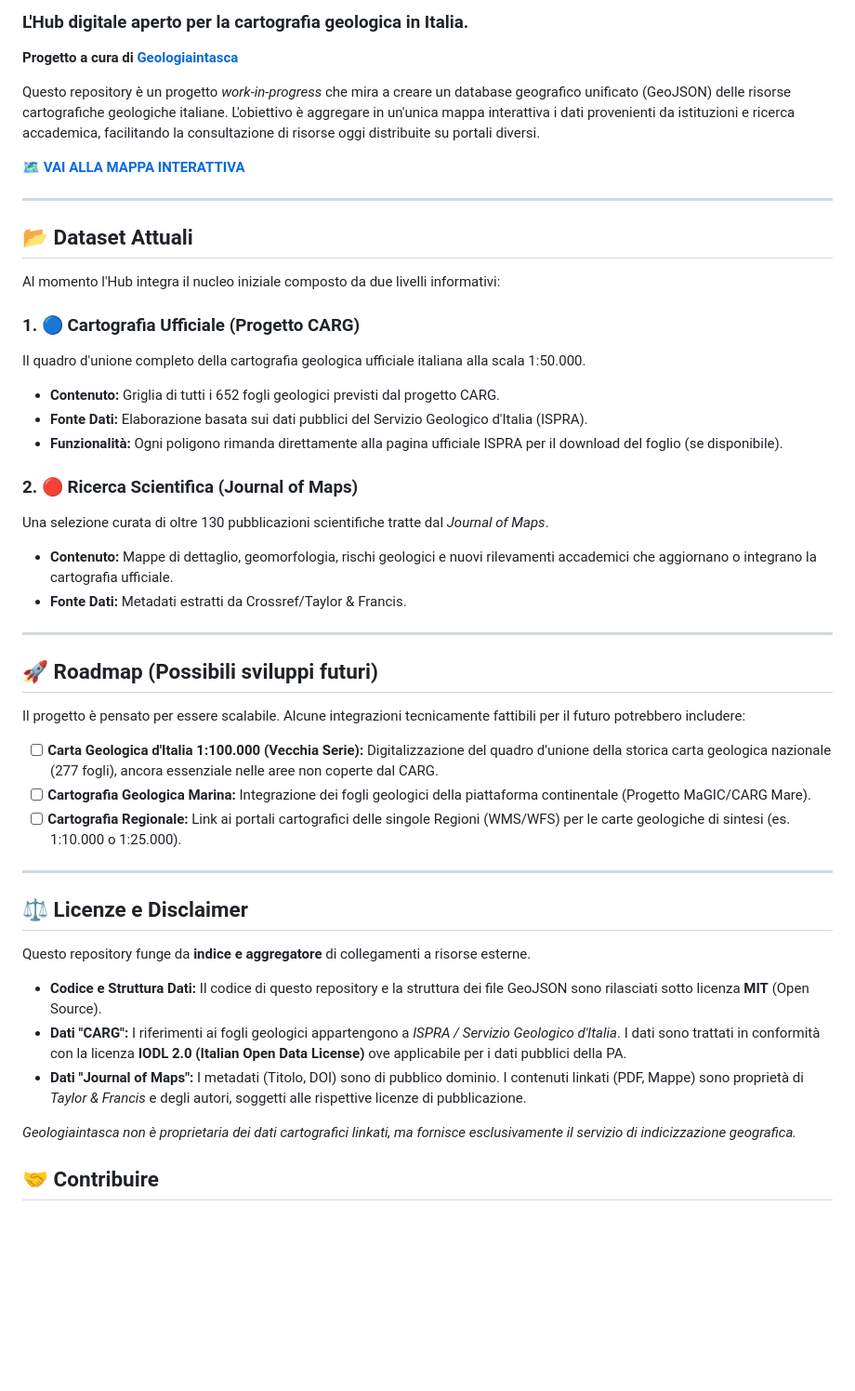
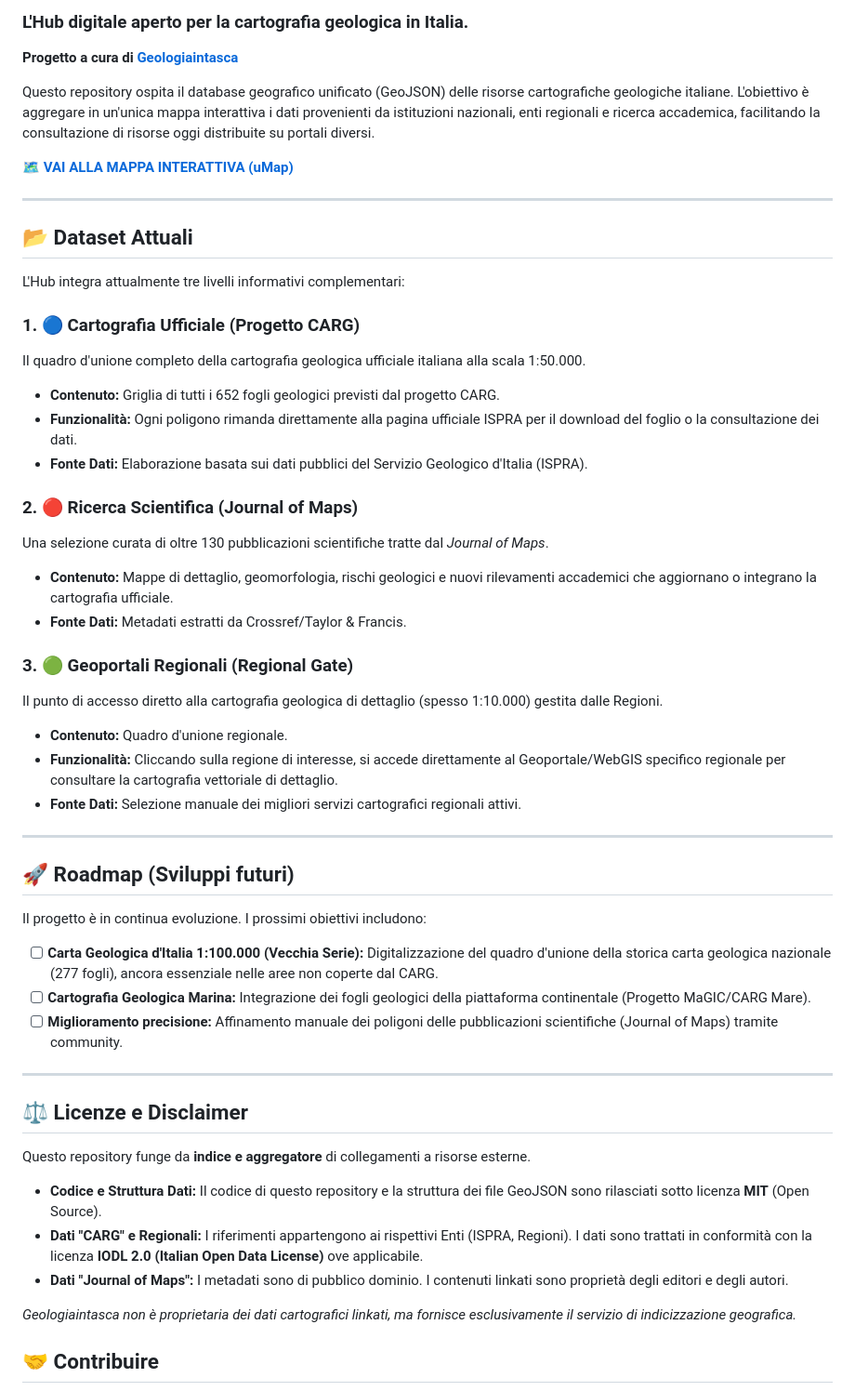
Before and after one commit to geologiaintasca/cartografia-geologica-italiana, a Markdown page: README.md, the part around the change. Shown at 93% size. Drawn GitHub-style; blank space fills up the shorter version.

```diff
--- a/README.md
+++ b/README.md
@@ -3,35 +3,41 @@
 
 **Progetto a cura di [Geologiaintasca](https://www.geologiaintasca.it)**
 
-Questo repository è un progetto *work-in-progress* che mira a creare un database geografico unificato (GeoJSON) delle risorse cartografiche geologiche italiane. L'obiettivo è aggregare in un'unica mappa interattiva i dati provenienti da istituzioni e ricerca accademica, facilitando la consultazione di risorse oggi distribuite su portali diversi.
+Questo repository ospita il database geografico unificato (GeoJSON) delle risorse cartografiche geologiche italiane. L'obiettivo è aggregare in un'unica mappa interattiva i dati provenienti da istituzioni nazionali, enti regionali e ricerca accademica, facilitando la consultazione di risorse oggi distribuite su portali diversi.
 
-[**🗺️ VAI ALLA MAPPA INTERATTIVA**](https://umap.openstreetmap.fr/it/map/cartografia-geologica-italiana_1338725)
+[**🗺️ VAI ALLA MAPPA INTERATTIVA (uMap)**](https://umap.openstreetmap.fr/it/map/cartografia-geologica-italiana_1338725)
 
 ---
 
 ## 📂 Dataset Attuali
 
-Al momento l'Hub integra il nucleo iniziale composto da due livelli informativi:
+L'Hub integra attualmente tre livelli informativi complementari:
 
 ### 1. 🔵 Cartografia Ufficiale (Progetto CARG)
 Il quadro d'unione completo della cartografia geologica ufficiale italiana alla scala 1:50.000.
 *   **Contenuto:** Griglia di tutti i 652 fogli geologici previsti dal progetto CARG.
+*   **Funzionalità:** Ogni poligono rimanda direttamente alla pagina ufficiale ISPRA per il download del foglio o la consultazione dei dati.
 *   **Fonte Dati:** Elaborazione basata sui dati pubblici del Servizio Geologico d'Italia (ISPRA).
-*   **Funzionalità:** Ogni poligono rimanda direttamente alla pagina ufficiale ISPRA per il download del foglio (se disponibile).
 
 ### 2. 🔴 Ricerca Scientifica (Journal of Maps)
 Una selezione curata di oltre 130 pubblicazioni scientifiche tratte dal *Journal of Maps*.
 *   **Contenuto:** Mappe di dettaglio, geomorfologia, rischi geologici e nuovi rilevamenti accademici che aggiornano o integrano la cartografia ufficiale.
 *   **Fonte Dati:** Metadati estratti da Crossref/Taylor & Francis.
 
+### 3. 🟢 Geoportali Regionali (Regional Gate)
+Il punto di accesso diretto alla cartografia geologica di dettaglio (spesso 1:10.000) gestita dalle Regioni.
+*   **Contenuto:** Quadro d'unione regionale.
+*   **Funzionalità:** Cliccando sulla regione di interesse, si accede direttamente al Geoportale/WebGIS specifico regionale per consultare la cartografia vettoriale di dettaglio.
+*   **Fonte Dati:** Selezione manuale dei migliori servizi cartografici regionali attivi.
+
 ---
 
-## 🚀 Roadmap (Possibili sviluppi futuri)
-Il progetto è pensato per essere scalabile. Alcune integrazioni tecnicamente fattibili per il futuro potrebbero includere:
+## 🚀 Roadmap (Sviluppi futuri)
+Il progetto è in continua evoluzione. I prossimi obiettivi includono:
 
 - [ ] **Carta Geologica d'Italia 1:100.000 (Vecchia Serie):** Digitalizzazione del quadro d'unione della storica carta geologica nazionale (277 fogli), ancora essenziale nelle aree non coperte dal CARG.
 - [ ] **Cartografia Geologica Marina:** Integrazione dei fogli geologici della piattaforma continentale (Progetto MaGIC/CARG Mare).
-- [ ] **Cartografia Regionale:** Link ai portali cartografici delle singole Regioni (WMS/WFS) per le carte geologiche di sintesi (es. 1:10.000 o 1:25.000).
+- [ ] **Miglioramento precisione:** Affinamento manuale dei poligoni delle pubblicazioni scientifiche (Journal of Maps) tramite community.
 
 ---
 
@@ -40,8 +46,8 @@ Il progetto è pensato per essere scalabile. Alcune integrazioni tecnicamente fa
 Questo repository funge da **indice e aggregatore** di collegamenti a risorse esterne.
 
 *   **Codice e Struttura Dati:** Il codice di questo repository e la struttura dei file GeoJSON sono rilasciati sotto licenza **MIT** (Open Source).
-*   **Dati "CARG":** I riferimenti ai fogli geologici appartengono a *ISPRA / Servizio Geologico d'Italia*. I dati sono trattati in conformità con la licenza **IODL 2.0 (Italian Open Data License)** ove applicabile per i dati pubblici della PA.
-*   **Dati "Journal of Maps":** I metadati (Titolo, DOI) sono di pubblico dominio. I contenuti linkati (PDF, Mappe) sono proprietà di *Taylor & Francis* e degli autori, soggetti alle rispettive licenze di pubblicazione.
+*   **Dati "CARG" e Regionali:** I riferimenti appartengono ai rispettivi Enti (ISPRA, Regioni). I dati sono trattati in conformità con la licenza **IODL 2.0 (Italian Open Data License)** ove applicabile.
+*   **Dati "Journal of Maps":** I metadati sono di pubblico dominio. I contenuti linkati sono proprietà degli editori e degli autori.
 
 *Geologiaintasca non è proprietaria dei dati cartografici linkati, ma fornisce esclusivamente il servizio di indicizzazione geografica.*
 
```
